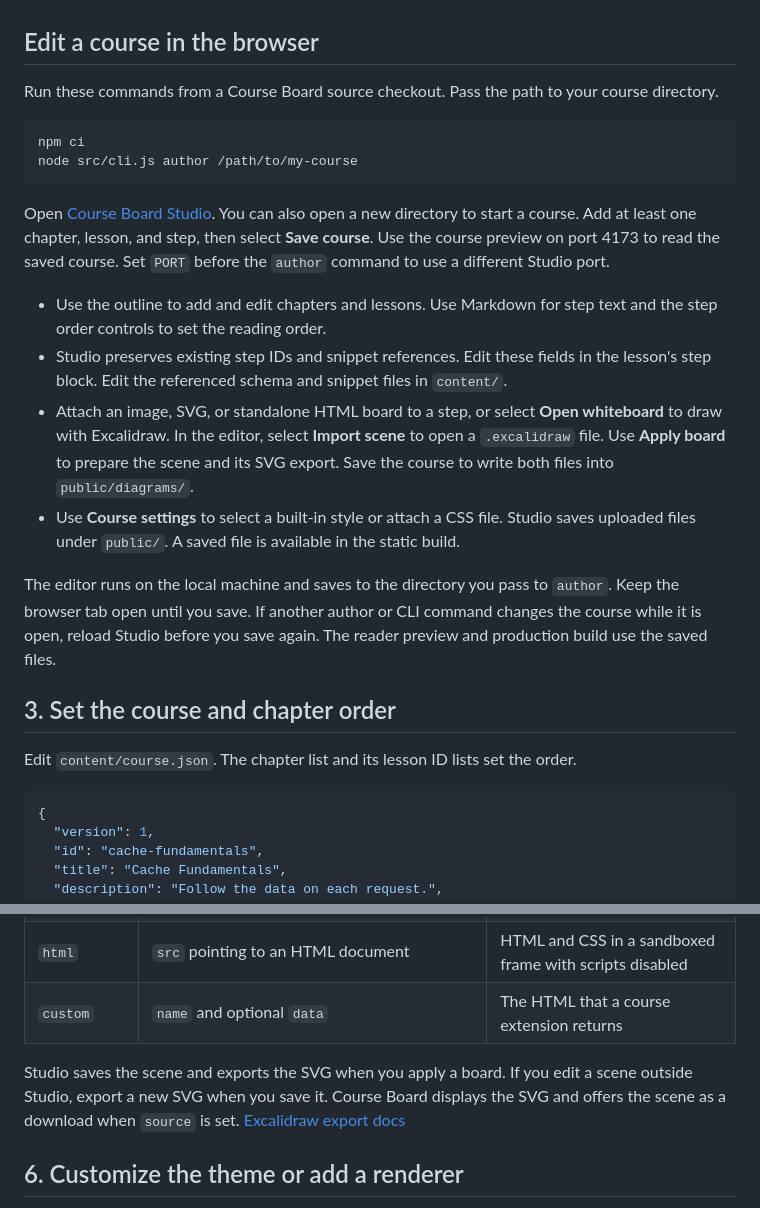
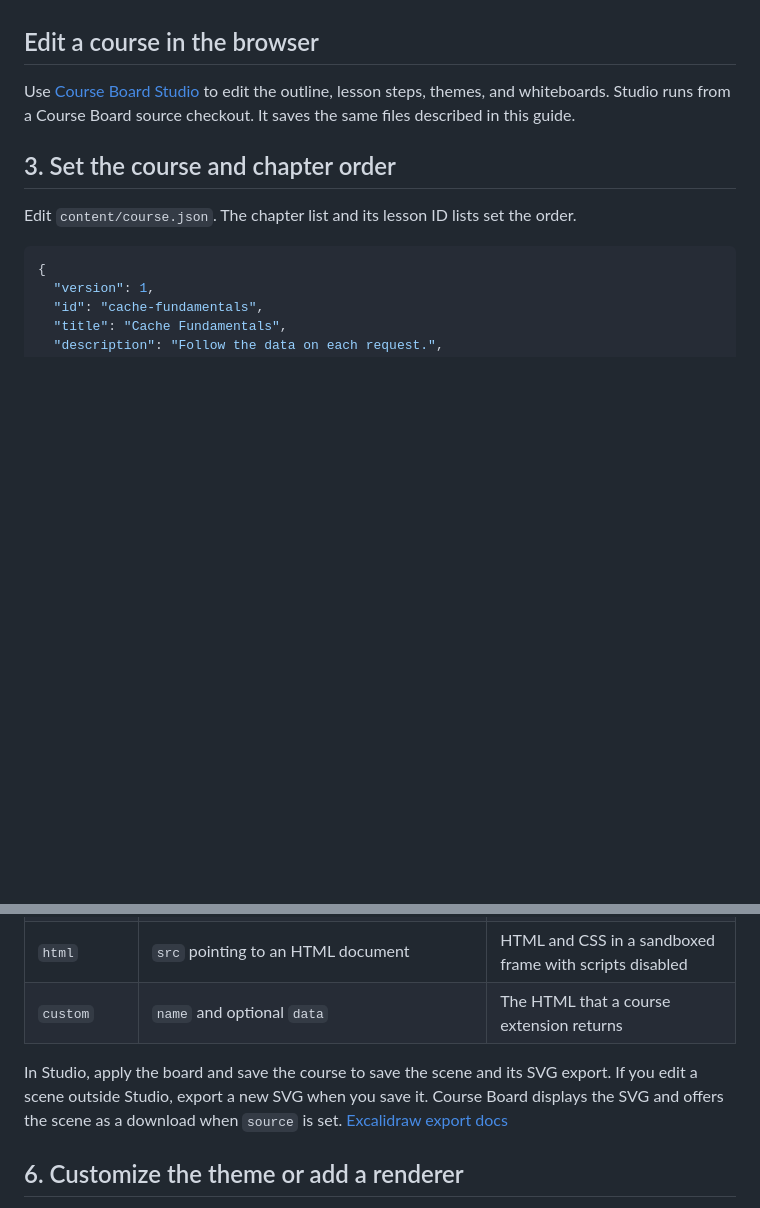
Before and after one commit to lprakashv/course-board, a Markdown page: docs/authoring.md, 2 parts joined by grey strips. Drawn GitHub-style; blank space fills up the shorter version.

````diff
--- a/docs/authoring.md
+++ b/docs/authoring.md
@@ -56,21 +56,7 @@ The import creates `content/course.json`, `content/lessons/<id>.md`, and any map
 
 ## Edit a course in the browser
 
-Run these commands from a Course Board source checkout. Pass the path to your course directory.
-
-```sh
-npm ci
-node src/cli.js author /path/to/my-course
-```
-
-Open [Course Board Studio](http://127.0.0.1:4175/). You can also open a new directory to start a course. Add at least one chapter, lesson, and step, then select **Save course**. Use the course preview on port 4173 to read the saved course. Set `PORT` before the `author` command to use a different Studio port.
-
-- Use the outline to add and edit chapters and lessons. Use Markdown for step text and the step order controls to set the reading order.
-- Studio preserves existing step IDs and snippet references. Edit these fields in the lesson's step block. Edit the referenced schema and snippet files in `content/`.
-- Attach an image, SVG, or standalone HTML board to a step, or select **Open whiteboard** to draw with Excalidraw. In the editor, select **Import scene** to open a `.excalidraw` file. Use **Apply board** to prepare the scene and its SVG export. Save the course to write both files into `public/diagrams/`.
-- Use **Course settings** to select a built-in style or attach a CSS file. Studio saves uploaded files under `public/`. A saved file is available in the static build.
-
-The editor runs on the local machine and saves to the directory you pass to `author`. Keep the browser tab open until you save. If another author or CLI command changes the course while it is open, reload Studio before you save again. The reader preview and production build use the saved files.
+Use [Course Board Studio](studio.md) to edit the outline, lesson steps, themes, and whiteboards. Studio runs from a Course Board source checkout. It saves the same files described in this guide.
 
 ## 3. Set the course and chapter order
 
@@ -166,7 +152,7 @@ Put diagram files in `public/`. Use paths relative to that directory in `src` an
 | `html` | `src` pointing to an HTML document | HTML and CSS in a sandboxed frame with scripts disabled |
 | `custom` | `name` and optional `data` | The HTML that a course extension returns |
 
-Studio saves the scene and exports the SVG when you apply a board. If you edit a scene outside Studio, export a new SVG when you save it. Course Board displays the SVG and offers the scene as a download when `source` is set. [Excalidraw export docs](https://docs.excalidraw.com/docs/@excalidraw/excalidraw/api/utils/export)
+In Studio, apply the board and save the course to save the scene and its SVG export. If you edit a scene outside Studio, export a new SVG when you save it. Course Board displays the SVG and offers the scene as a download when `source` is set. [Excalidraw export docs](https://docs.excalidraw.com/docs/@excalidraw/excalidraw/api/utils/export)
 
 ## 6. Customize the theme or add a renderer
 
````
Also changed, not shown: README.md (+37 -8 lines), docs/publishing.md (+1 -1 lines), docs/studio.md (added, +48 -0 lines), docs/studio.jpg (added).
